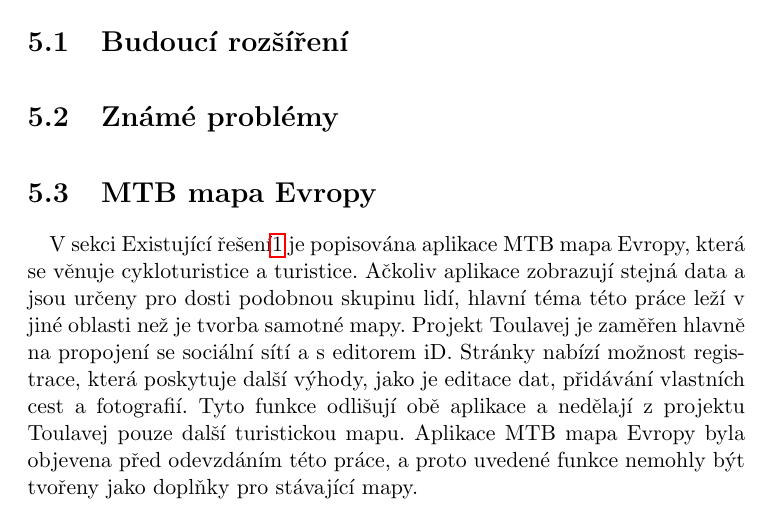
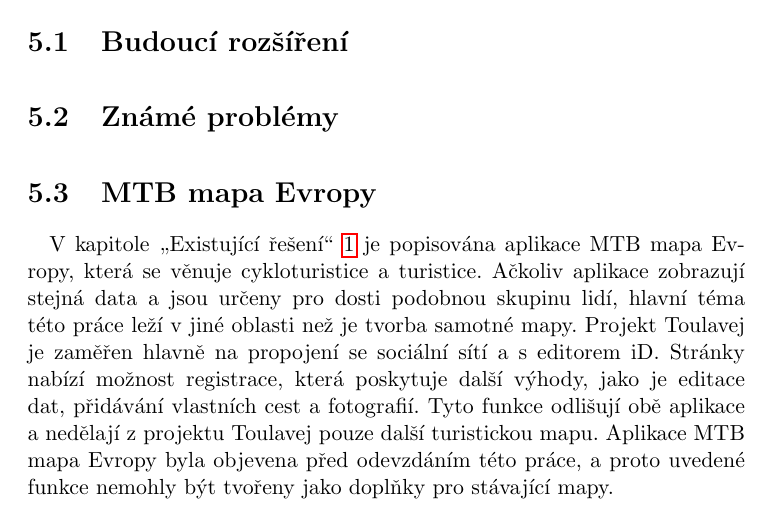
Before and after one commit to ctu-geoforall-lab-projects/dp-vorlicek-2014, a LaTeX book (text/dp.tex): part of page 52 of 58, cut so that both start at the same text. Compiled offline with pdfLaTeX.

Commit message:
zhodnoceni : korekce + poznamky

```diff
--- a/text/dp.tex
+++ b/text/dp.tex
@@ -1014,16 +1014,27 @@ Většina těchto tabulek neobsahuje geografická data, jenom tabulka \textit{tr
 	\chapter{Zhodnocení}
 		\section{Budoucí rozšíření}
 
+                %%% ML: TODO
+
 		\section{Známé problémy}
 
+                %%% ML: TODO
+
 		\section{MTB mapa Evropy}
-			\paragraph{} V sekci Existující řešení\ref{sec:Ex_reseni} je popisována aplikace MTB mapa Evropy, která se věnuje cykloturistice a turistice. Ačkoliv aplikace zobrazují stejná data a jsou určeny pro dosti podobnou skupinu lidí, hlavní téma této práce leží v jiné oblasti než je tvorba samotné mapy. Projekt Toulavej je zaměřen hlavně na propojení se sociální sítí a s editorem iD. Stránky  nabízí možnost registrace, která poskytuje další výhody, jako je editace dat, přidávání vlastních cest a fotografií. Tyto funkce odlišují obě aplikace a nedělají z projektu Toulavej pouze další turistickou mapu. Aplikace MTB mapa Evropy byla objevena před odevzdáním této práce, a proto uvedené funkce nemohly být tvořeny jako doplňky pro stávající mapy.
+
+                %%% ML: Mozna by bylo zahodno psat Toulej v uvozovkach
+
+			\paragraph{} V kapitole \uv{Existující řešení} \ref{sec:Ex_reseni} je popisována aplikace MTB mapa Evropy, která se věnuje cykloturistice a turistice. Ačkoliv aplikace zobrazují stejná data a jsou určeny pro dosti podobnou skupinu lidí, hlavní téma této práce leží v jiné oblasti než je tvorba samotné mapy. Projekt Toulavej je zaměřen hlavně na propojení se sociální sítí a s editorem iD. Stránky  nabízí možnost registrace, která poskytuje další výhody, jako je editace dat, přidávání vlastních cest a fotografií. Tyto funkce odlišují obě aplikace a~nedělají z projektu Toulavej pouze další turistickou mapu. Aplikace MTB mapa Evropy byla objevena před odevzdáním této práce, a proto uvedené funkce nemohly být tvořeny jako doplňky pro stávající mapy.
 
 
 
 %% Seznam zkratek
 \newpage
 \chapter*{Seznam zkratek}
+
+%%% ML: seznam zkratek se da generovat automatizovane, viz poznamky na
+%%% zacatku textu, vzhledem k casovemu tlaku to nechte takto
+
 \addcontentsline{toc}{chapter}{Seznam zkratek}
 	\begin{itemize}
 		\item API -- Rozhraní pro programování aplikací (Application programming interface)
```
Also changed, not shown: text/dp.tex (12 more changed lines).
